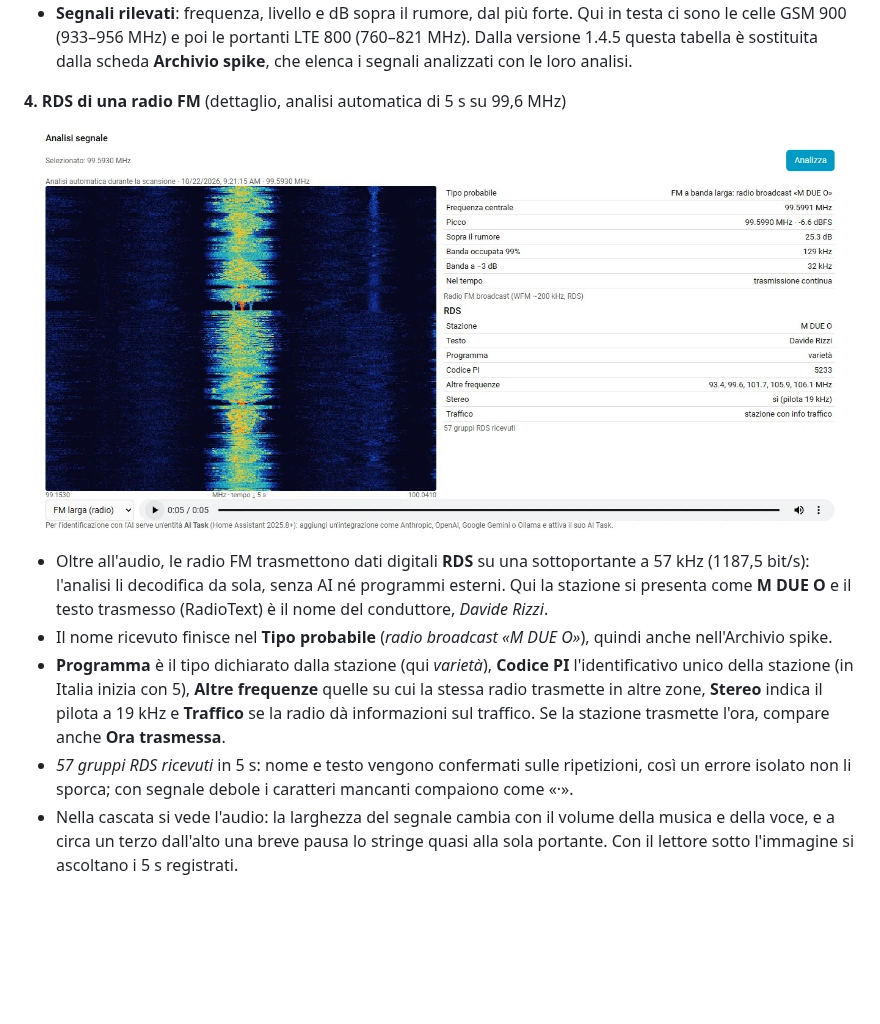
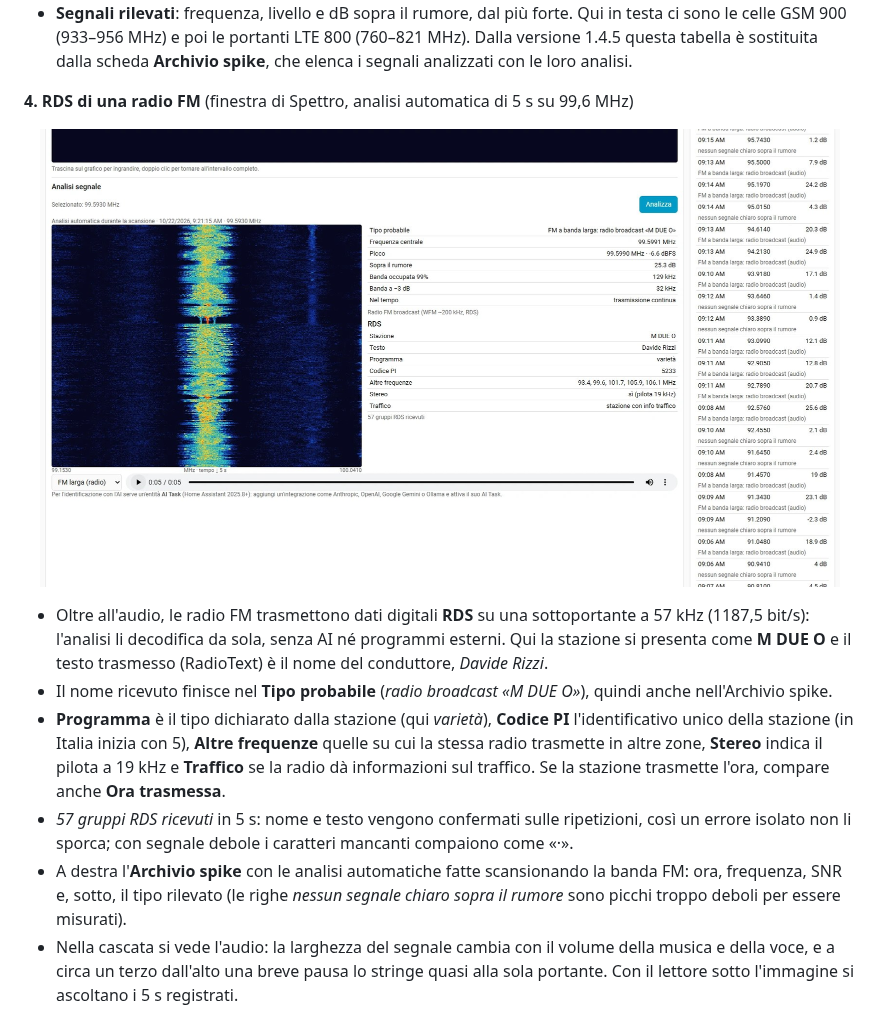
Before and after one commit to LabirintoDigitale/spettro-sdr, a Markdown page: README.md, the part around the change. GitHub-like rendering; pictures changed too: docs/images/screenshots/rds.jpg; blank space fills up the shorter version.

Commit message:
README: schermata RDS ritagliata sulla sola finestra di Spettro (v1.6.2)
Co-Authored-By: Claude Opus 5.5 <noreply@anthropic.com>
Claude-Session: https://claude.ai/code/session_015fCZ98ZrinEvTCApjua4cZ

```diff
--- a/README.md
+++ b/README.md
@@ -62,7 +62,7 @@ Esempio reale: scansione da 600 a 1500 MHz, poi ingrandita sulla banda GSM 900.
 - **Applica** salva e riparte; **Scansiona ora** non aspetta la pausa.
 - **Segnali rilevati**: frequenza, livello e dB sopra il rumore, dal più forte. Qui in testa ci sono le celle GSM 900 (933–956 MHz) e poi le portanti LTE 800 (760–821 MHz). Dalla versione 1.4.5 questa tabella è sostituita dalla scheda **Archivio spike**, che elenca i segnali analizzati con le loro analisi.
 
-**4. RDS di una radio FM** (dettaglio, analisi automatica di 5 s su 99,6 MHz)
+**4. RDS di una radio FM** (finestra di Spettro, analisi automatica di 5 s su 99,6 MHz)
 
 <p align="center">
   <a href="https://raw.githubusercontent.com/LabirintoDigitale/spettro-sdr/main/docs/images/screenshots/rds.jpg"><img src="https://raw.githubusercontent.com/LabirintoDigitale/spettro-sdr/main/docs/images/screenshots/rds.jpg" width="800" alt="Analisi di una radio FM con i dati RDS decodificati"></a>
@@ -72,6 +72,7 @@ Esempio reale: scansione da 600 a 1500 MHz, poi ingrandita sulla banda GSM 900.
 - Il nome ricevuto finisce nel **Tipo probabile** (*radio broadcast «M DUE O»*), quindi anche nell'Archivio spike.
 - **Programma** è il tipo dichiarato dalla stazione (qui *varietà*), **Codice PI** l'identificativo unico della stazione (in Italia inizia con 5), **Altre frequenze** quelle su cui la stessa radio trasmette in altre zone, **Stereo** indica il pilota a 19 kHz e **Traffico** se la radio dà informazioni sul traffico. Se la stazione trasmette l'ora, compare anche **Ora trasmessa**.
 - *57 gruppi RDS ricevuti* in 5 s: nome e testo vengono confermati sulle ripetizioni, così un errore isolato non li sporca; con segnale debole i caratteri mancanti compaiono come «·».
+- A destra l'**Archivio spike** con le analisi automatiche fatte scansionando la banda FM: ora, frequenza, SNR e, sotto, il tipo rilevato (le righe *nessun segnale chiaro sopra il rumore* sono picchi troppo deboli per essere misurati).
 - Nella cascata si vede l'audio: la larghezza del segnale cambia con il volume della musica e della voce, e a circa un terzo dall'alto una breve pausa lo stringe quasi alla sola portante. Con il lettore sotto l'immagine si ascoltano i 5 s registrati.
 
 ## Requisiti
```
Also changed, not shown: 3 other files.
